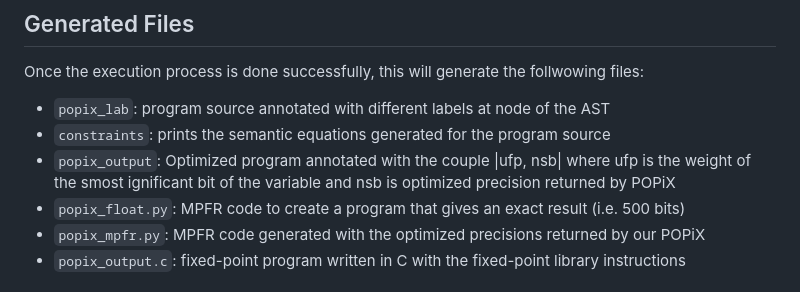
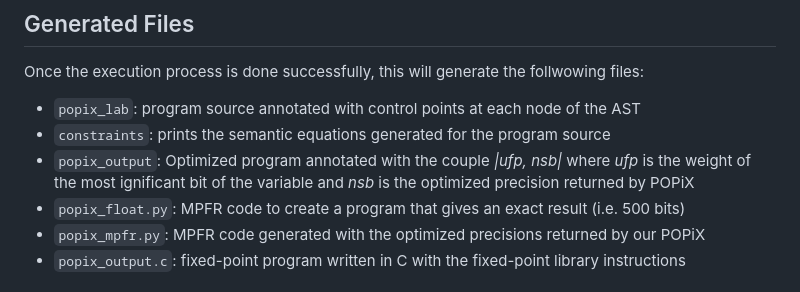
Before and after one commit to dbenkhal/POPiX, a Markdown page: README.md, the part around the change. Rendered like a GitHub page.

````diff
--- a/README.md
+++ b/README.md
@@ -45,9 +45,9 @@ javac -cp  /path/to/.jars *.java  src/Boolean/*.java src/Constraint/*.java src/E
 
 ## Generated Files
 Once the execution process is done successfully, this will generate the follwowing files:
--  ```popix_lab```:   program source annotated with  different labels at node of the AST
+-  ```popix_lab```:   program source annotated with  control points at each node of the AST
 -  ```constraints```: prints the semantic equations generated for the program  source
--  ```popix_output```: Optimized program annotated with the couple |ufp, nsb| where ufp is the weight of the smost ignificant bit of the variable and nsb is optimized precision returned by POPiX
+-  ```popix_output```: Optimized program annotated with the couple *|ufp, nsb|* where *ufp* is the weight of the most ignificant bit of the variable and *nsb* is the optimized precision returned by POPiX
 - ```popix_float.py```: MPFR  code to create a program that gives an exact result   (i.e. 500 bits)
 - ```popix_mpfr.py```: MPFR code generated with the optimized precisions returned by our POPiX
 - ```popix_output.c```:  fixed-point program written in C with the fixed-point library instructions
````
